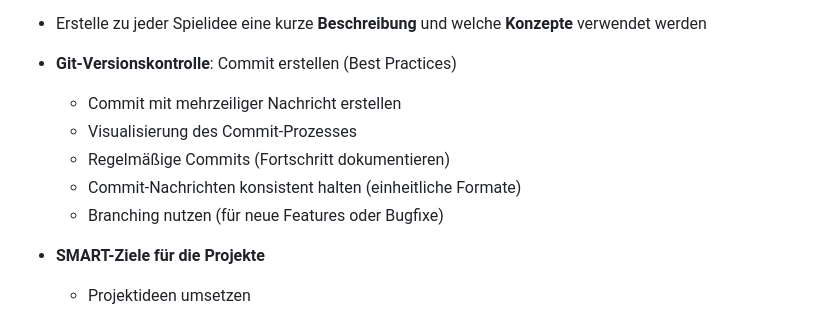
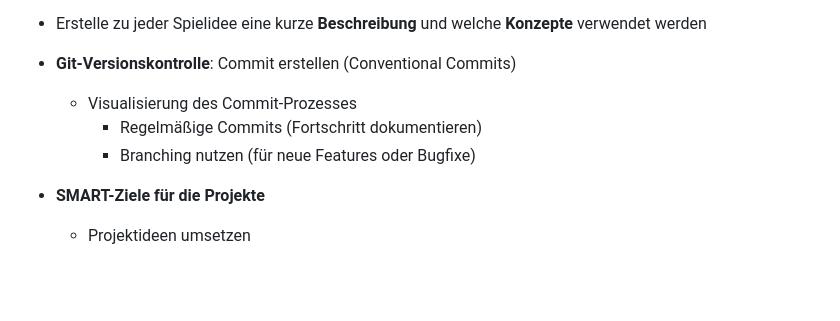
Before and after one commit to ju1-eu/spieleentwicklung-mit-python, a Markdown page: docs/projekt_ideen_prompts.md, the part around the change. GitHub-like rendering; blank space fills up the shorter version.

Commit message:
docs: aktualisiere Projektideen und Konzepte
- Ergänze neue Projektideen für Anfänger\n- Überarbeite bestehende Beschreibungen und Konzepte\n- Füge zusätzliche Informationen zu Lernzielen hinzu

```diff
--- a/docs/projekt_ideen_prompts.md
+++ b/docs/projekt_ideen_prompts.md
@@ -149,12 +149,10 @@ bearbeitet am 29. September 2024
 
 - Erstelle zu jeder Spielidee eine kurze **Beschreibung** und welche **Konzepte** verwendet werden
 
-- **Git-Versionskontrolle**: Commit erstellen (Best Practices)
-  - Commit mit mehrzeiliger Nachricht erstellen
+- **Git-Versionskontrolle**: Commit erstellen (Conventional Commits)
   - Visualisierung des Commit-Prozesses
-  - Regelmäßige Commits (Fortschritt dokumentieren)
-  - Commit-Nachrichten konsistent halten (einheitliche Formate)
-  - Branching nutzen (für neue Features oder Bugfixe)
+    - Regelmäßige Commits (Fortschritt dokumentieren)
+    - Branching nutzen (für neue Features oder Bugfixe)
 
 - **SMART-Ziele für die Projekte**
   - Projektideen umsetzen
```
